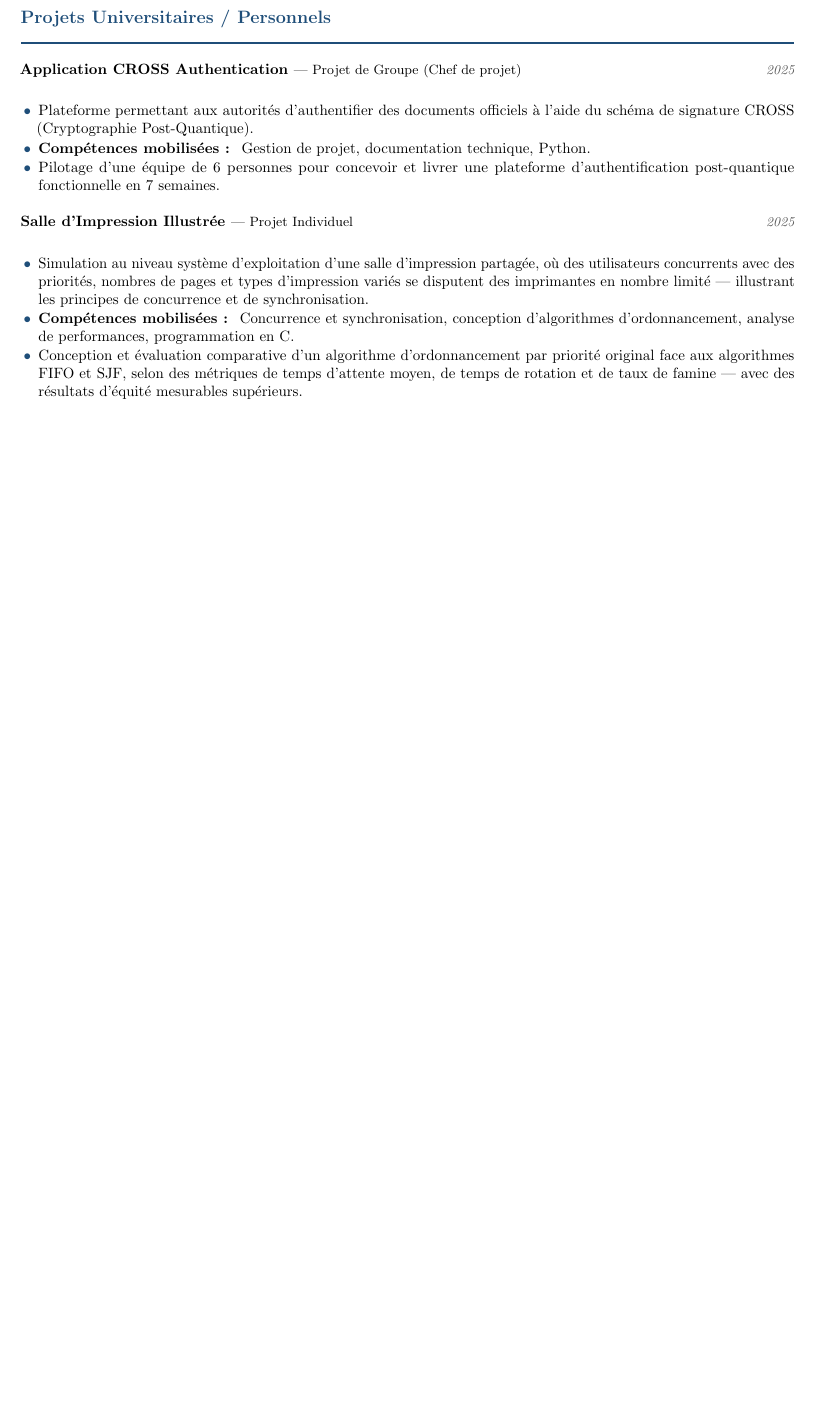
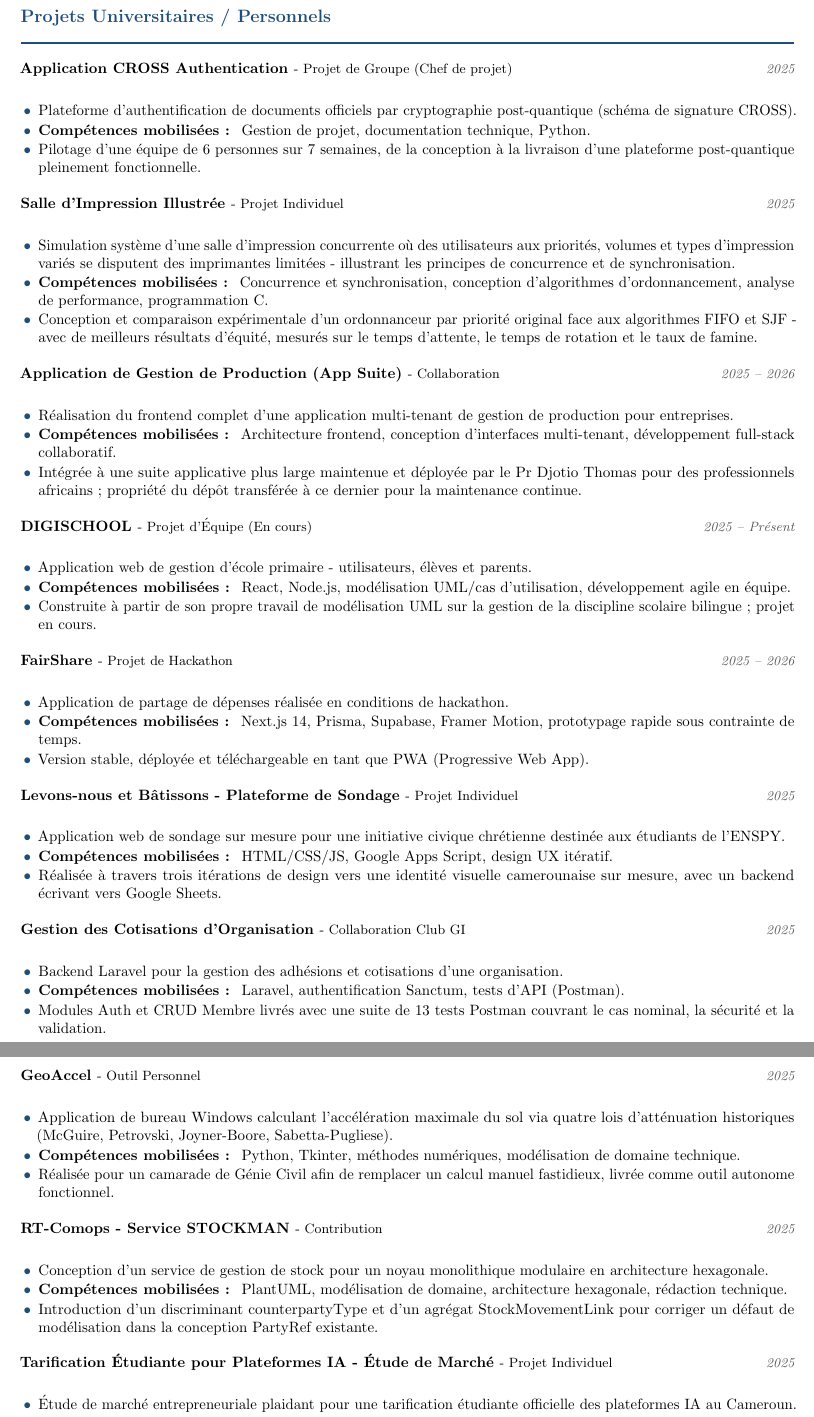
Before and after one commit to Njome-David/cv, a LaTeX CV (fr/CV_NjomeDavid_FR.tex): part of page 1 of 2 before the commit and two parts of pages 2 and 3 of 4 after it, the two joined at a grey line, cut so that both start at the same text, the shorter picture padded with empty space. Compiled offline with pdfLaTeX.

Commit message:
Revise CV content and formatting
Updated CV with new personal profile, education details, and project descriptions.

```diff
--- a/fr/CV_NjomeDavid_FR.tex
+++ b/fr/CV_NjomeDavid_FR.tex
@@ -115,26 +160,103 @@ mes compétences techniques dans un environnement professionnel exigeant.
 \section{Projets Universitaires / Personnels}
 
-\entryhead{Application CROSS Authentication \normalfont\small— Projet de Groupe (Chef de projet)}{2025}
+\entryhead{Application CROSS Authentication \normalfont\small- Projet de Groupe (Chef de projet)}{2025}
 \begin{itemize}
-  \item Plateforme permettant aux autorités d'authentifier des documents officiels à l'aide du
-        schéma de signature CROSS (Cryptographie Post-Quantique).
+  \item Plateforme d'authentification de documents officiels par cryptographie post-quantique
+        (schéma de signature CROSS).
   \item \blabel{Compétences mobilisées :} Gestion de projet, documentation technique, Python.
-  \item Pilotage d'une équipe de 6 personnes pour concevoir et livrer une plateforme
-        d'authentification post-quantique fonctionnelle en 7 semaines.
+  \item Pilotage d'une équipe de 6 personnes sur 7 semaines, de la conception à la livraison
+        d'une plateforme post-quantique pleinement fonctionnelle.
 \end{itemize}
 
 \vspace{4pt}
-\entryhead{Salle d'Impression Illustrée \normalfont\small— Projet Individuel}{2025}
+\entryhead{Salle d'Impression Illustrée \normalfont\small- Projet Individuel}{2025}
 \begin{itemize}
-  \item Simulation au niveau système d'exploitation d'une salle d'impression partagée, où des
-        utilisateurs concurrents avec des priorités, nombres de pages et types d'impression variés
-        se disputent des imprimantes en nombre limité — illustrant les principes de concurrence
-        et de synchronisation.
-  \item \blabel{Compétences mobilisées :} Concurrence et synchronisation, conception d'algorithmes
-        d'ordonnancement, analyse de performances, programmation en~C.
-  \item Conception et évaluation comparative d'un algorithme d'ordonnancement par priorité original
-        face aux algorithmes FIFO et SJF, selon des métriques de temps d'attente moyen, de temps
-        de rotation et de taux de famine — avec des résultats d'équité mesurables supérieurs.
+  \item Simulation système d'une salle d'impression concurrente où des utilisateurs aux
+        priorités, volumes et types d'impression variés se disputent des imprimantes limitées -
+        illustrant les principes de concurrence et de synchronisation.
+  \item \blabel{Compétences mobilisées :} Concurrence et synchronisation, conception
+        d'algorithmes d'ordonnancement, analyse de performance, programmation C.
+  \item Conception et comparaison expérimentale d'un ordonnanceur par priorité original face
+        aux algorithmes FIFO et SJF - avec de meilleurs résultats d'équité, mesurés sur le
+        temps d'attente, le temps de rotation et le taux de famine.
 \end{itemize}
 
-% ── COMPÉTENCES ──────────────────────────────────────────────────────────────
+\vspace{4pt}
+\entryhead{Application de Gestion de Production (App Suite) \normalfont\small- Collaboration}{2025 -- 2026}
+\begin{itemize}
+  \item Réalisation du frontend complet d'une application multi-tenant de gestion de production
+        pour entreprises.
+  \item \blabel{Compétences mobilisées :} Architecture frontend, conception d'interfaces
+        multi-tenant, développement full-stack collaboratif.
+  \item Intégrée à une suite applicative plus large maintenue et déployée par le Pr Djotio
+        Thomas pour des professionnels africains ; propriété du dépôt transférée à ce dernier
+        pour la maintenance continue.
+\end{itemize}
+
+\vspace{4pt}
+\entryhead{DIGISCHOOL \normalfont\small- Projet d'Équipe (En cours)}{2025 -- Présent}
+\begin{itemize}
+  \item Application web de gestion d'école primaire - utilisateurs, élèves et parents.
+  \item \blabel{Compétences mobilisées :} React, Node.js, modélisation UML/cas d'utilisation,
+        développement agile en équipe.
+  \item Construite à partir de son propre travail de modélisation UML sur la gestion de la
+        discipline scolaire bilingue ; projet en cours.
+\end{itemize}
+
+\vspace{4pt}
+\entryhead{FairShare \normalfont\small- Projet de Hackathon}{2025 -- 2026}
+\begin{itemize}
+  \item Application de partage de dépenses réalisée en conditions de hackathon.
+  \item \blabel{Compétences mobilisées :} Next.js 14, Prisma, Supabase, Framer Motion,
+        prototypage rapide sous contrainte de temps.
+  \item Version stable, déployée et téléchargeable en tant que PWA (Progressive Web App).
+\end{itemize}
+
+\vspace{4pt}
+\entryhead{Levons-nous et Bâtissons - Plateforme de Sondage \normalfont\small- Projet Individuel}{2025}
+\begin{itemize}
+  \item Application web de sondage sur mesure pour une initiative civique chrétienne destinée
+        aux étudiants de l'ENSPY.
+  \item \blabel{Compétences mobilisées :} HTML/CSS/JS, Google Apps Script, design UX itératif.
+  \item Réalisée à travers trois itérations de design vers une identité visuelle camerounaise
+        sur mesure, avec un backend écrivant vers Google Sheets.
+\end{itemize}
+
+\vspace{4pt}
+\entryhead{Gestion des Cotisations d'Organisation \normalfont\small- Collaboration Club GI}{2025}
+\begin{itemize}
+  \item Backend Laravel pour la gestion des adhésions et cotisations d'une organisation.
+  \item \blabel{Compétences mobilisées :} Laravel, authentification Sanctum, tests d'API
+        (Postman).
+  \item Modules Auth et CRUD Membre livrés avec une suite de 13 tests Postman couvrant le cas
+        nominal, la sécurité et la validation.
+\end{itemize}
+
+\vspace{4pt}
+\entryhead{GeoAccel \normalfont\small- Outil Personnel}{2025}
+\begin{itemize}
+  \item Application de bureau Windows calculant l'accélération maximale du sol via quatre lois
+        d'atténuation historiques (McGuire, Petrovski, Joyner-Boore, Sabetta-Pugliese).
+  \item \blabel{Compétences mobilisées :} Python, Tkinter, méthodes numériques, modélisation de
+        domaine technique.
+  \item Réalisée pour un camarade de Génie Civil afin de remplacer un calcul manuel fastidieux,
+        livrée comme outil autonome fonctionnel.
+\end{itemize}
+
+\vspace{4pt}
+\entryhead{RT-Comops - Service STOCKMAN \normalfont\small- Contribution}{2025}
+\begin{itemize}
+  \item Conception d'un service de gestion de stock pour un noyau monolithique modulaire en
+        architecture hexagonale.
+  \item \blabel{Compétences mobilisées :} PlantUML, modélisation de domaine, architecture
+        hexagonale, rédaction technique.
+  \item Introduction d'un discriminant counterpartyType et d'un agrégat StockMovementLink pour
+        corriger un défaut de modélisation dans la conception PartyRef existante.
+\end{itemize}
+
+\vspace{4pt}
+\entryhead{Tarification Étudiante pour Plateformes IA - Étude de Marché \normalfont\small- Projet Individuel}{2025}
+\begin{itemize}
+  \item Étude de marché entrepreneuriale plaidant pour une tarification étudiante officielle
+        des plateformes IA au Cameroun.
+  \item \blabel{Compétences mobilisées :} Conception de sondages, étude de marché, ReportLab
```
Also changed, not shown: fr/CV_NjomeDavid_FR.tex (167 more changed lines).
